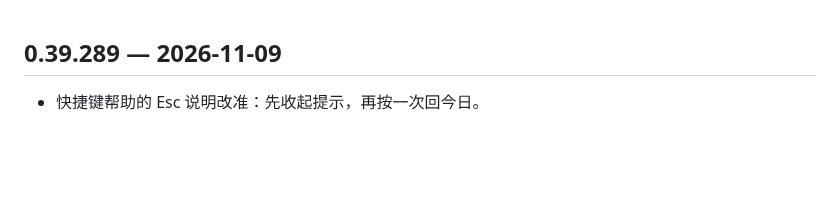
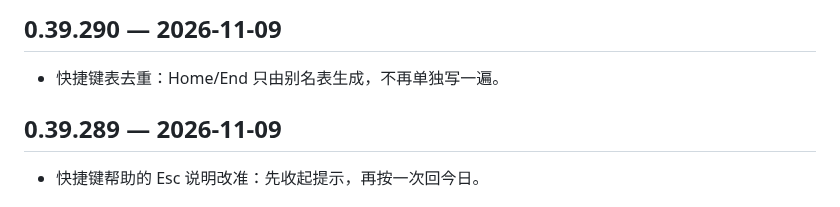
Before and after one commit to Henrykeep/qunbao, a Markdown page: CHANGELOG.md, the part around the change. GitHub-like rendering; blank space fills up the shorter version.

Commit message:
v0.39.290: keys dedupe

```diff
--- a/CHANGELOG.md
+++ b/CHANGELOG.md
@@ -1,3 +1,6 @@
+## 0.39.290 — 2026-11-09
+- 快捷键表去重：Home/End 只由别名表生成，不再单独写一遍。
+
 ## 0.39.289 — 2026-11-09
 - 快捷键帮助的 Esc 说明改准：先收起提示，再按一次回今日。
 
```
